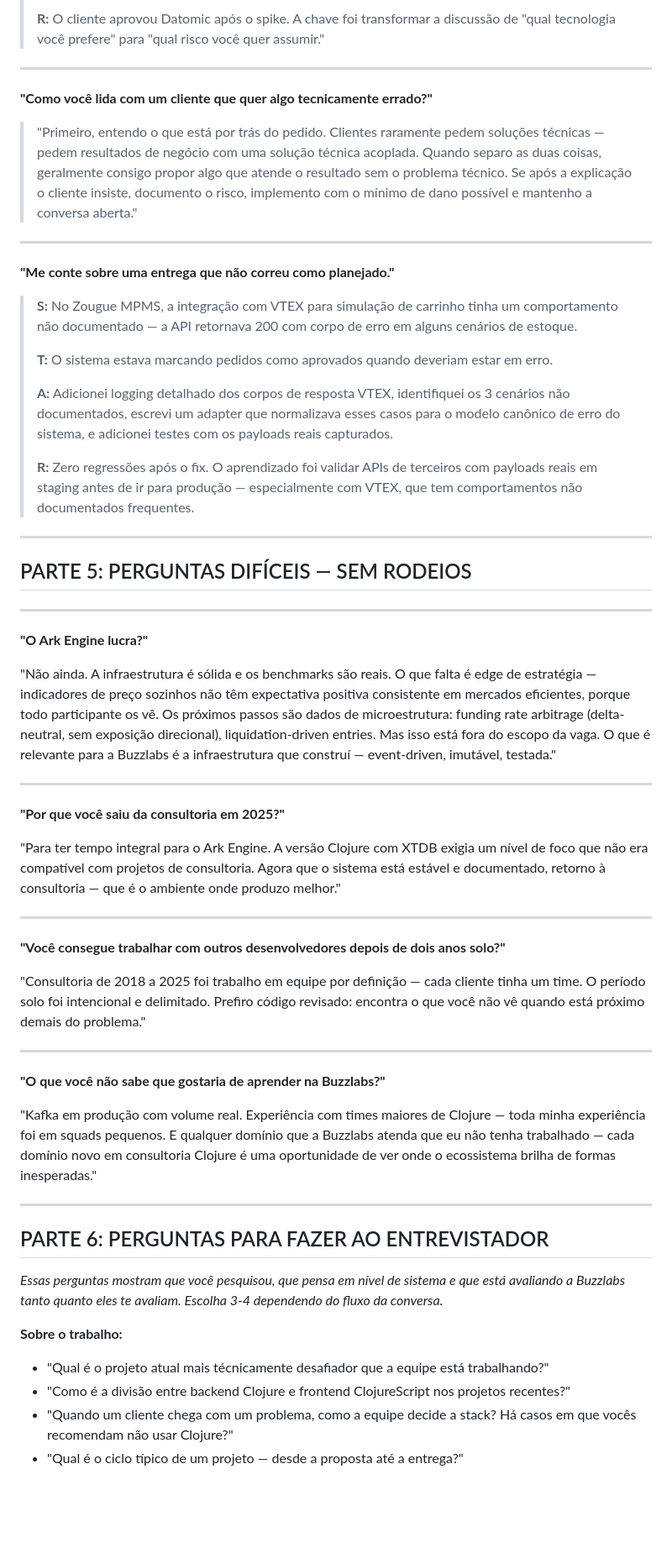
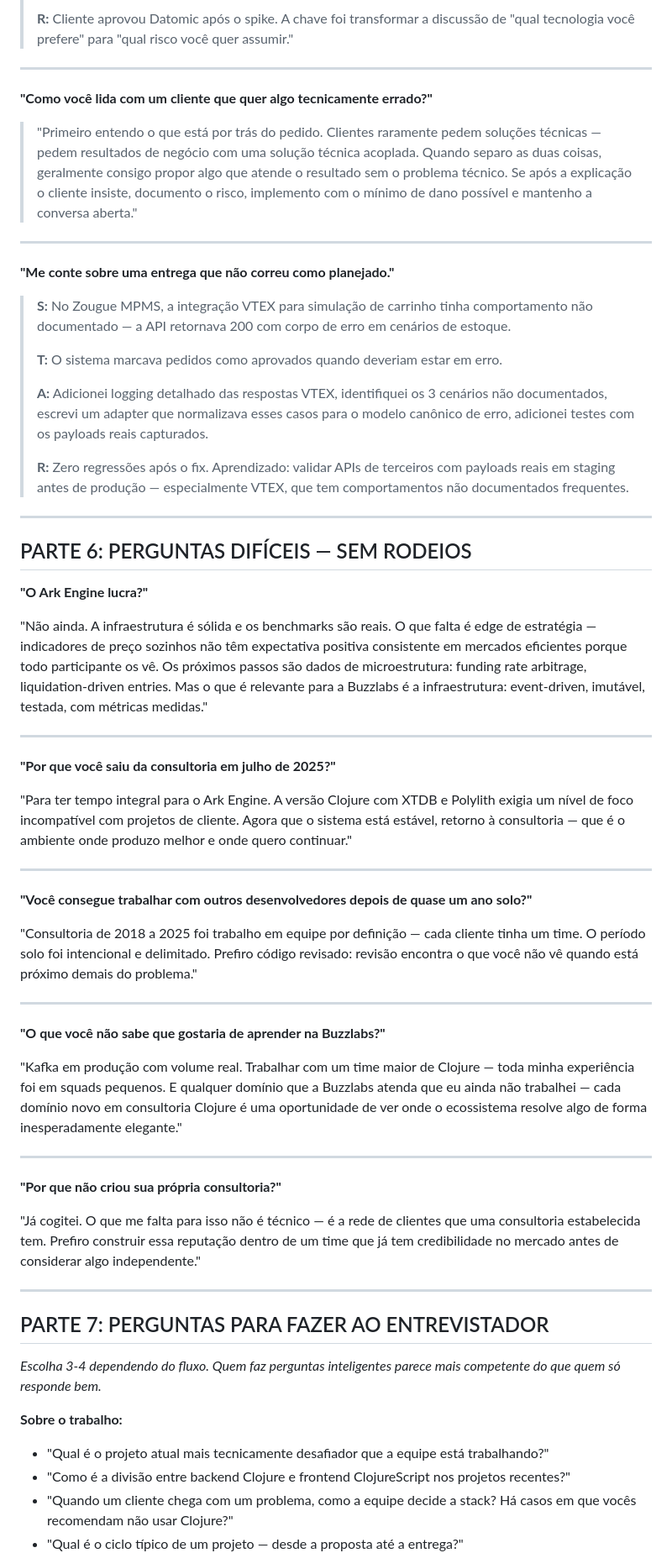
Before and after one commit to patrickcmserrano/resume, a Markdown page: Preparacao_Entrevista_Buzzlabs.md, the part around one of its changes. Shown at 84% size. Drawn GitHub-style; blank space fills up the shorter version.

```diff
--- a/Preparacao_Entrevista_Buzzlabs.md
+++ b/Preparacao_Entrevista_Buzzlabs.md
@@ -272,60 +276,64 @@ Para um projeto independente sem receita ainda, Go + NATS foi a escolha pragmát
 >
-> **R:** O cliente aprovou Datomic após o spike. A chave foi transformar a discussão de "qual tecnologia você prefere" para "qual risco você quer assumir."
+> **R:** Cliente aprovou Datomic após o spike. A chave foi transformar a discussão de "qual tecnologia você prefere" para "qual risco você quer assumir."
 
 ---
 
 **"Como você lida com um cliente que quer algo tecnicamente errado?"**
 
-> "Primeiro, entendo o que está por trás do pedido. Clientes raramente pedem soluções técnicas — pedem resultados de negócio com uma solução técnica acoplada. Quando separo as duas coisas, geralmente consigo propor algo que atende o resultado sem o problema técnico. Se após a explicação o cliente insiste, documento o risco, implemento com o mínimo de dano possível e mantenho a conversa aberta."
+> "Primeiro entendo o que está por trás do pedido. Clientes raramente pedem soluções técnicas — pedem resultados de negócio com uma solução técnica acoplada. Quando separo as duas coisas, geralmente consigo propor algo que atende o resultado sem o problema técnico. Se após a explicação o cliente insiste, documento o risco, implemento com o mínimo de dano possível e mantenho a conversa aberta."
 
 ---
 
 **"Me conte sobre uma entrega que não correu como planejado."**
 
-> **S:** No Zougue MPMS, a integração com VTEX para simulação de carrinho tinha um comportamento não documentado — a API retornava 200 com corpo de erro em alguns cenários de estoque.
+> **S:** No Zougue MPMS, a integração VTEX para simulação de carrinho tinha comportamento não documentado — a API retornava 200 com corpo de erro em cenários de estoque.
 >
-> **T:** O sistema estava marcando pedidos como aprovados quando deveriam estar em erro.
+> **T:** O sistema marcava pedidos como aprovados quando deveriam estar em erro.
 >
-> **A:** Adicionei logging detalhado dos corpos de resposta VTEX, identifiquei os 3 cenários não documentados, escrevi um adapter que normalizava esses casos para o modelo canônico de erro do sistema, e adicionei testes com os payloads reais capturados.
+> **A:** Adicionei logging detalhado das respostas VTEX, identifiquei os 3 cenários não documentados, escrevi um adapter que normalizava esses casos para o modelo canônico de erro, adicionei testes com os payloads reais capturados.
 >
-> **R:** Zero regressões após o fix. O aprendizado foi validar APIs de terceiros com payloads reais em staging antes de ir para produção — especialmente com VTEX, que tem comportamentos não documentados frequentes.
+> **R:** Zero regressões após o fix. Aprendizado: validar APIs de terceiros com payloads reais em staging antes de produção — especialmente VTEX, que tem comportamentos não documentados frequentes.
 
 ---
 
-## PARTE 5: PERGUNTAS DIFÍCEIS — SEM RODEIOS
+## PARTE 6: PERGUNTAS DIFÍCEIS — SEM RODEIOS
+
+**"O Ark Engine lucra?"**
+
+"Não ainda. A infraestrutura é sólida e os benchmarks são reais. O que falta é edge de estratégia — indicadores de preço sozinhos não têm expectativa positiva consistente em mercados eficientes porque todo participante os vê. Os próximos passos são dados de microestrutura: funding rate arbitrage, liquidation-driven entries. Mas o que é relevante para a Buzzlabs é a infraestrutura: event-driven, imutável, testada, com métricas medidas."
 
 ---
 
-**"O Ark Engine lucra?"**
+**"Por que você saiu da consultoria em julho de 2025?"**
 
-"Não ainda. A infraestrutura é sólida e os benchmarks são reais. O que falta é edge de estratégia — indicadores de preço sozinhos não têm expectativa positiva consistente em mercados eficientes, porque todo participante os vê. Os próximos passos são dados de microestrutura: funding rate arbitrage (delta-neutral, sem exposição direcional), liquidation-driven entries. Mas isso está fora do escopo da vaga. O que é relevante para a Buzzlabs é a infraestrutura que construí — event-driven, imutável, testada."
+"Para ter tempo integral para o Ark Engine. A versão Clojure com XTDB e Polylith exigia um nível de foco incompatível com projetos de cliente. Agora que o sistema está estável, retorno à consultoria — que é o ambiente onde produzo melhor e onde quero continuar."
 
 ---
 
-**"Por que você saiu da consultoria em 2025?"**
+**"Você consegue trabalhar com outros desenvolvedores depois de quase um ano solo?"**
 
-"Para ter tempo integral para o Ark Engine. A versão Clojure com XTDB exigia um nível de foco que não era compatível com projetos de consultoria. Agora que o sistema está estável e documentado, retorno à consultoria — que é o ambiente onde produzo melhor."
-
----
-
-**"Você consegue trabalhar com outros desenvolvedores depois de dois anos solo?"**
-
-"Consultoria de 2018 a 2025 foi trabalho em equipe por definição — cada cliente tinha um time. O período solo foi intencional e delimitado. Prefiro código revisado: encontra o que você não vê quando está próximo demais do problema."
+"Consultoria de 2018 a 2025 foi trabalho em equipe por definição — cada cliente tinha um time. O período solo foi intencional e delimitado. Prefiro código revisado: revisão encontra o que você não vê quando está próximo demais do problema."
 
 ---
 
 **"O que você não sabe que gostaria de aprender na Buzzlabs?"**
 
-"Kafka em produção com volume real. Experiência com times maiores de Clojure — toda minha experiência foi em squads pequenos. E qualquer domínio que a Buzzlabs atenda que eu não tenha trabalhado — cada domínio novo em consultoria Clojure é uma oportunidade de ver onde o ecossistema brilha de formas inesperadas."
+"Kafka em produção com volume real. Trabalhar com um time maior de Clojure — toda minha experiência foi em squads pequenos. E qualquer domínio que a Buzzlabs atenda que eu ainda não trabalhei — cada domínio novo em consultoria Clojure é uma oportunidade de ver onde o ecossistema resolve algo de forma inesperadamente elegante."
 
 ---
 
-## PARTE 6: PERGUNTAS PARA FAZER AO ENTREVISTADOR
+**"Por que não criou sua própria consultoria?"**
 
-*Essas perguntas mostram que você pesquisou, que pensa em nível de sistema e que está avaliando a Buzzlabs tanto quanto eles te avaliam. Escolha 3-4 dependendo do fluxo da conversa.*
+"Já cogitei. O que me falta para isso não é técnico — é a rede de clientes que uma consultoria estabelecida tem. Prefiro construir essa reputação dentro de um time que já tem credibilidade no mercado antes de considerar algo independente."
+
+---
+
+## PARTE 7: PERGUNTAS PARA FAZER AO ENTREVISTADOR
+
+*Escolha 3-4 dependendo do fluxo. Quem faz perguntas inteligentes parece mais competente do que quem só responde bem.*
 
 **Sobre o trabalho:**
-- "Qual é o projeto atual mais técnicamente desafiador que a equipe está trabalhando?"
+- "Qual é o projeto atual mais tecnicamente desafiador que a equipe está trabalhando?"
 - "Como é a divisão entre backend Clojure e frontend ClojureScript nos projetos recentes?"
 - "Quando um cliente chega com um problema, como a equipe decide a stack? Há casos em que vocês recomendam não usar Clojure?"
 - "Qual é o ciclo típico de um projeto — desde a proposta até a entrega?"
```
Also changed, not shown: other parts of Preparacao_Entrevista_Buzzlabs.md (+167 -159 lines).
